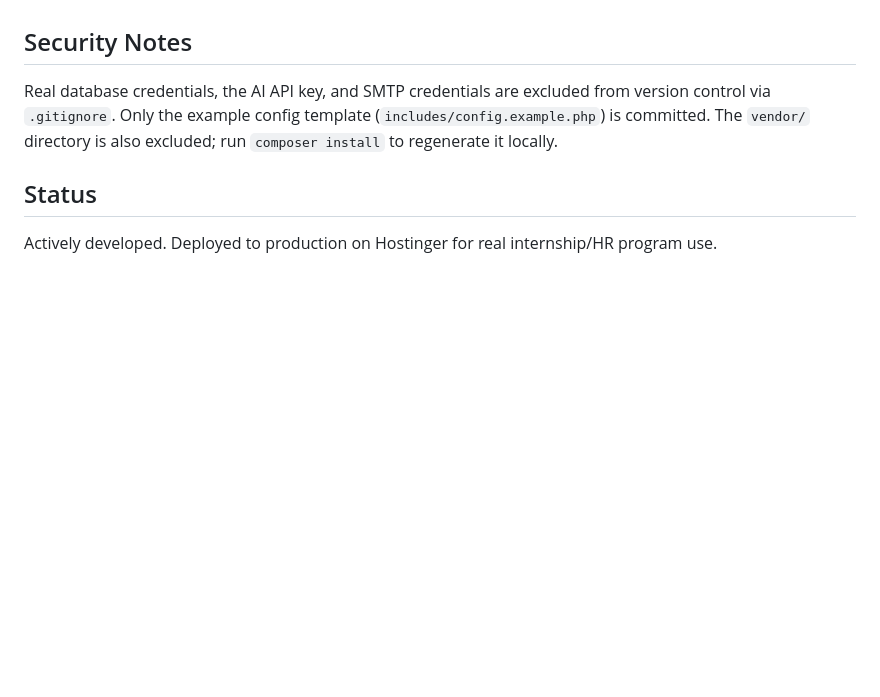
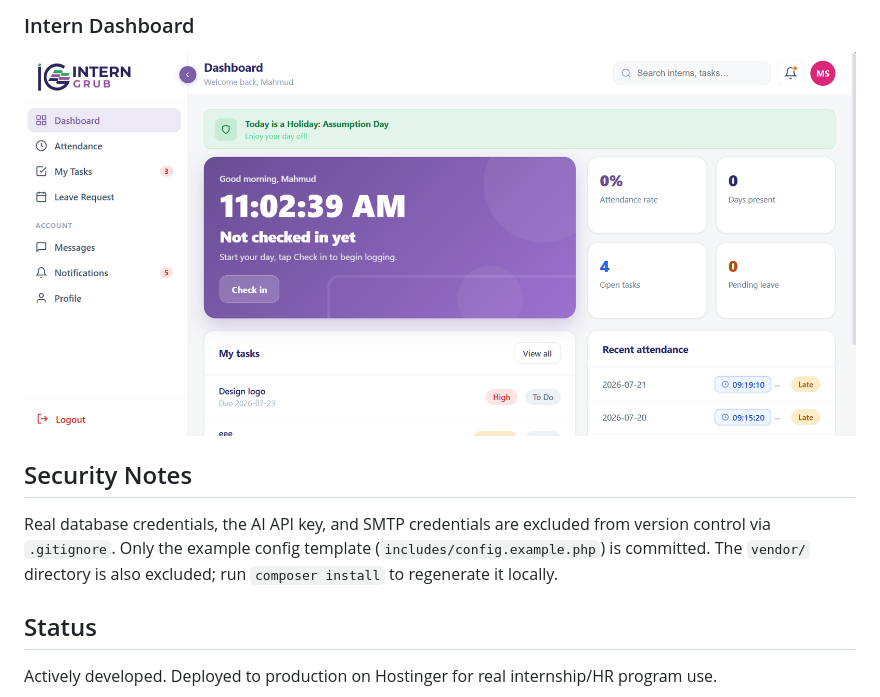
Before and after one commit to mahmoudahmadsalaheldine-creator/interngrub, a Markdown page: README.md, the part around one of its changes. Drawn GitHub-style; pictures changed too: screenshots/intern-dashboard.png (added); blank space fills up the shorter version.

Commit message:
Add screenshots to README

```diff
--- a/README.md
+++ b/README.md
@@ -97,3 +111,6 @@ interngrub/
+### Intern Dashboard
+![Intern Dashboard](screenshots/intern-dashboard.png)
+
 ## Security Notes
 
 Real database credentials, the AI API key, and SMTP credentials are excluded from version control via `.gitignore`. Only the example config template (`includes/config.example.php`) is committed. The `vendor/` directory is also excluded; run `composer install` to regenerate it locally.
```
Also changed, not shown: other parts of README.md (+14 -0 lines), screenshots/admin-dashboard.png (added), screenshots/hiring-board.png (added), screenshots/interns.png (added), screenshots/login.png (added).
